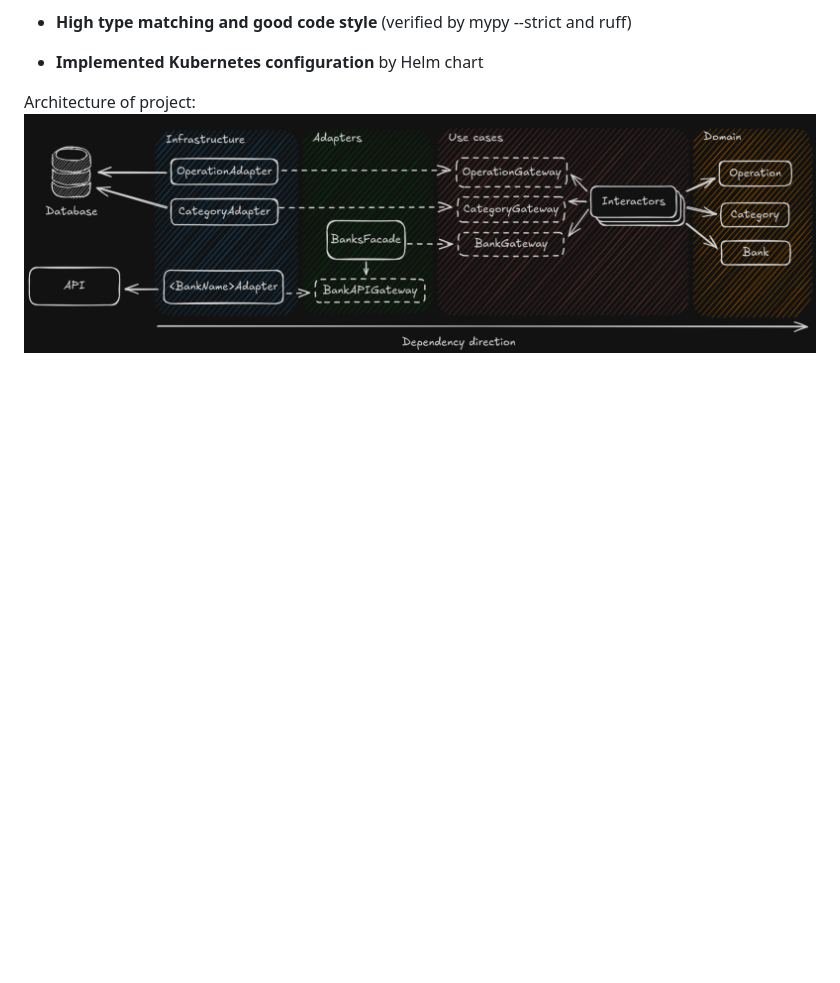
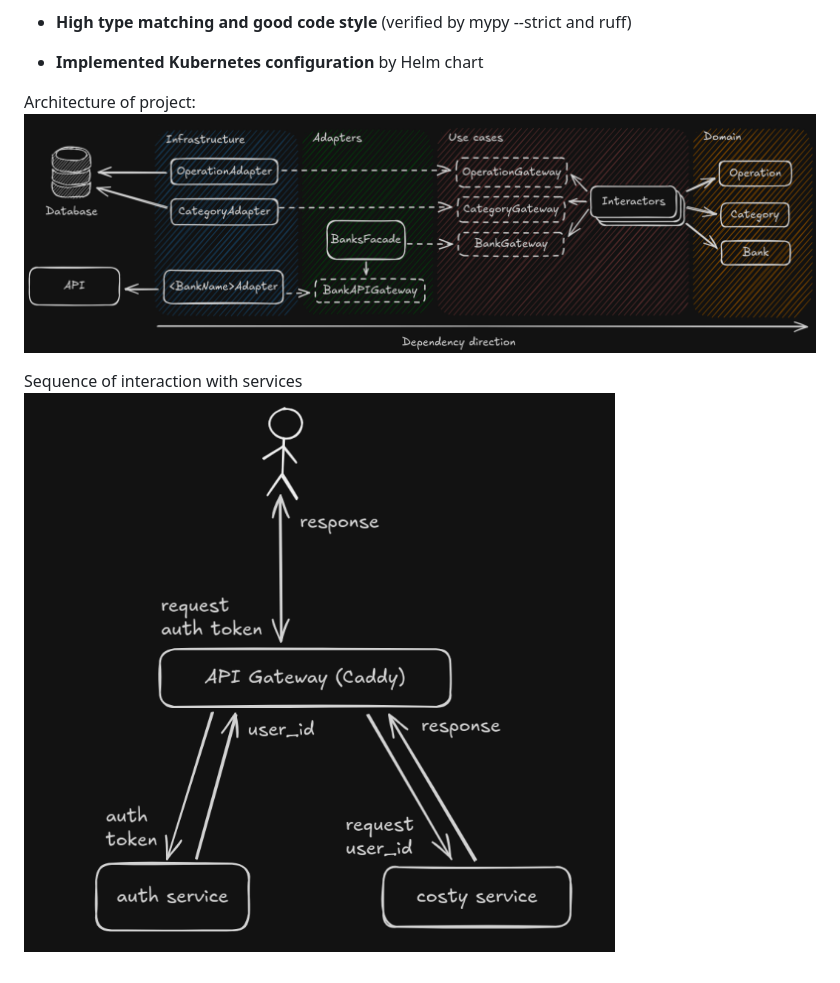
Before and after one commit to andiserg/costy, a Markdown page: README.md, the part around the change. GitHub-like rendering; pictures changed too: docs/services.png (added); blank space fills up the shorter version.

Commit message:
refactor: update docs

```diff
--- a/README.md
+++ b/README.md
@@ -32,5 +32,8 @@
 - **High type matching and good code style** (verified by mypy --strict and ruff)
 - **Implemented Kubernetes configuration** by Helm chart
 
- Architecture of project:
+Architecture of project:
 <img src="docs/architecture.png">
+
+Sequence of interaction with services
+<img src="docs/services.png">
```
